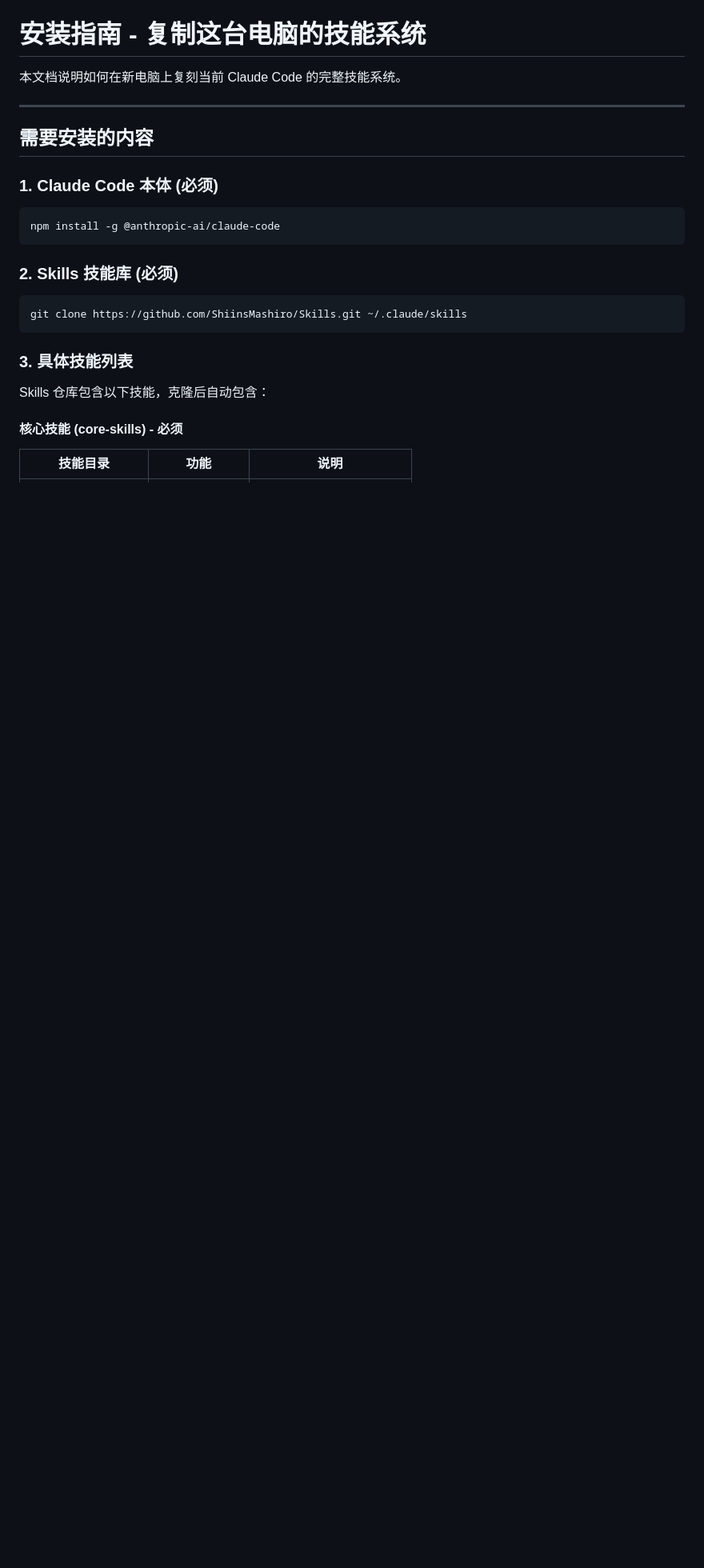
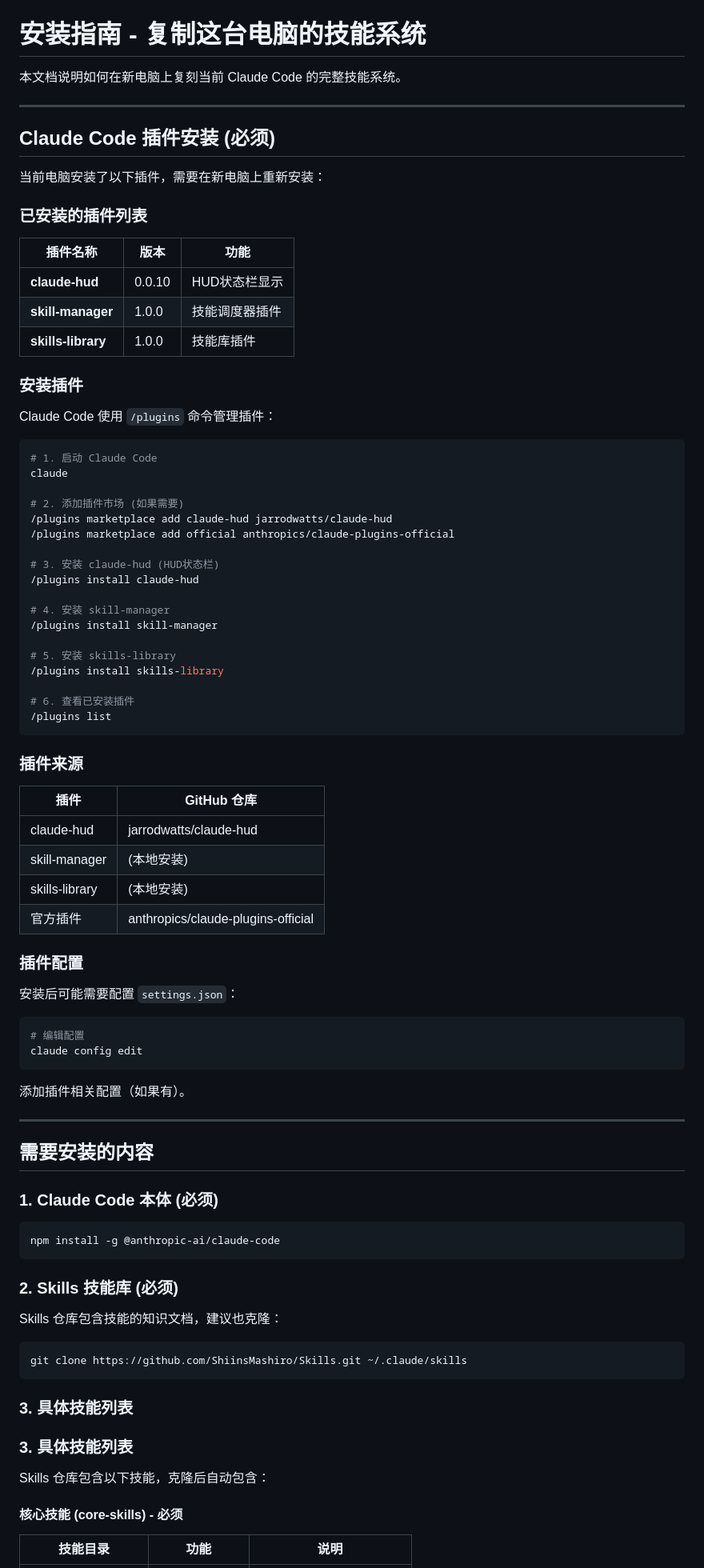
Before and after one commit to ShiinsMashiro/Skills, a Markdown page: INSTALL.md, the part around the change. Shown at 80% size. Drawn GitHub-style; blank space fills up the shorter version.

Commit message:
docs: 添加Claude Code插件安装说明
- claude-hud (HUD状态栏)
- skill-manager (技能调度器)
- skills-library (技能库)
- 包含插件来源仓库

Co-Authored-By: Claude Opus 4.6 <noreply@anthropic.com>

````diff
--- a/INSTALL.md
+++ b/INSTALL.md
@@ -1,6 +1,65 @@
 # 安装指南 - 复制这台电脑的技能系统
 
 本文档说明如何在新电脑上复刻当前 Claude Code 的完整技能系统。
+
+---
+
+## Claude Code 插件安装 (必须)
+
+当前电脑安装了以下插件，需要在新电脑上重新安装：
+
+### 已安装的插件列表
+
+| 插件名称 | 版本 | 功能 |
+|----------|------|------|
+| **claude-hud** | 0.0.10 | HUD状态栏显示 |
+| **skill-manager** | 1.0.0 | 技能调度器插件 |
+| **skills-library** | 1.0.0 | 技能库插件 |
+
+### 安装插件
+
+Claude Code 使用 `/plugins` 命令管理插件：
+
+```bash
+# 1. 启动 Claude Code
+claude
+
+# 2. 添加插件市场 (如果需要)
+/plugins marketplace add claude-hud jarrodwatts/claude-hud
+/plugins marketplace add official anthropics/claude-plugins-official
+
+# 3. 安装 claude-hud (HUD状态栏)
+/plugins install claude-hud
+
+# 4. 安装 skill-manager
+/plugins install skill-manager
+
+# 5. 安装 skills-library
+/plugins install skills-library
+
+# 6. 查看已安装插件
+/plugins list
+```
+
+### 插件来源
+
+| 插件 | GitHub 仓库 |
+|------|-------------|
+| claude-hud | jarrodwatts/claude-hud |
+| skill-manager | (本地安装) |
+| skills-library | (本地安装) |
+| 官方插件 | anthropics/claude-plugins-official |
+
+### 插件配置
+
+安装后可能需要配置 `settings.json`：
+
+```bash
+# 编辑配置
+claude config edit
+```
+
+添加插件相关配置（如果有）。
 
 ---
 
@@ -14,9 +73,13 @@ npm install -g @anthropic-ai/claude-code
 
 ### 2. Skills 技能库 (必须)
 
+Skills 仓库包含技能的知识文档，建议也克隆：
+
 ```bash
 git clone https://github.com/ShiinsMashiro/Skills.git ~/.claude/skills
 ```
+
+### 3. 具体技能列表
 
 ### 3. 具体技能列表
 
````
